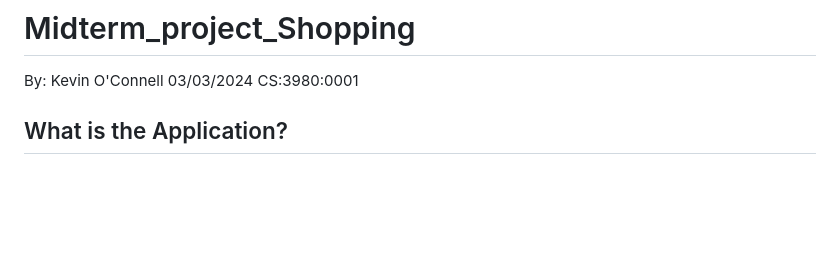
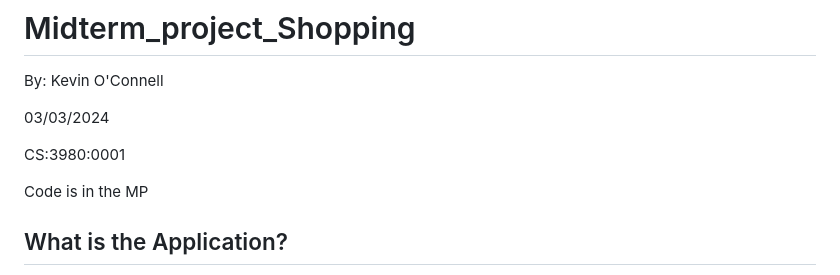
Before and after one commit to KevinOConnell7/Midterm_project_Shopping, a Markdown page: README.md, the part around the change. Rendered like a GitHub page; blank space fills up the shorter version.

```diff
--- a/README.md
+++ b/README.md
@@ -1,8 +1,12 @@
 # Midterm_project_Shopping
 
 By: Kevin O'Connell
+
 03/03/2024
+
 CS:3980:0001
+
+Code is in the MP
 
 ## What is the Application?
 
```
